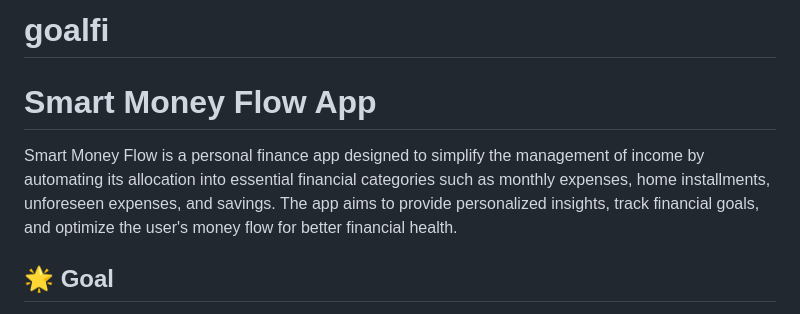
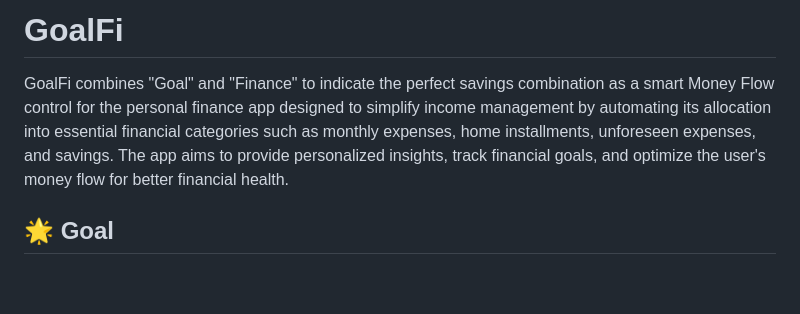
Before and after one commit to wliamgho/Goalfi, a Markdown page: README.md, the part around the change. Drawn GitHub-style; blank space fills up the shorter version.

```diff
--- a/README.md
+++ b/README.md
@@ -1,8 +1,6 @@
-# goalfi
+# GoalFi
 
-# Smart Money Flow App
-
-Smart Money Flow is a personal finance app designed to simplify the management of income by automating its allocation into essential financial categories such as monthly expenses, home installments, unforeseen expenses, and savings. The app aims to provide personalized insights, track financial goals, and optimize the user's money flow for better financial health.
+GoalFi combines "Goal" and "Finance" to indicate the perfect savings combination as a smart Money Flow control for the personal finance app designed to simplify income management by automating its allocation into essential financial categories such as monthly expenses, home installments, unforeseen expenses, and savings. The app aims to provide personalized insights, track financial goals, and optimize the user's money flow for better financial health.
 
 ## 🌟 **Goal**
 Our mission is to empower individuals to take control of their finances by providing an intuitive, automated system for income allocation, financial goal tracking, and risk assessment. The app will:
```
